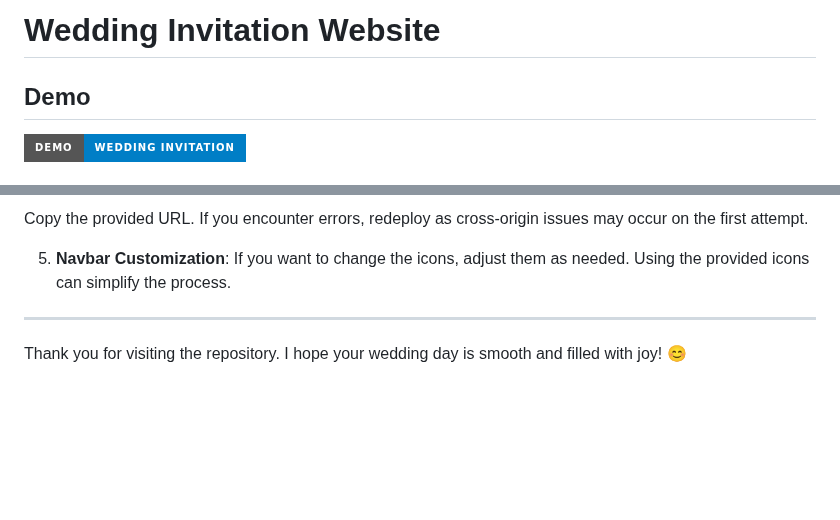
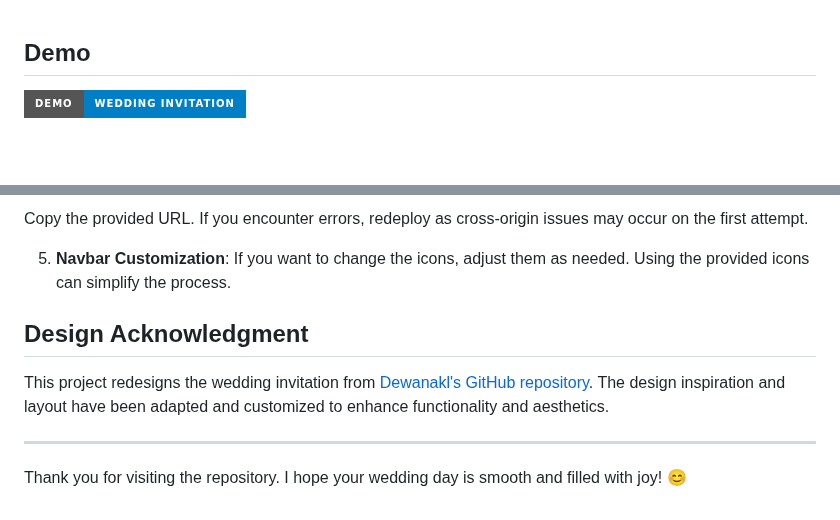
Before and after one commit to sdprdh/wedding-invitation, a Markdown page: README.md, 2 parts joined by grey strips. Drawn GitHub-style; badges without logos; blank space fills up the shorter version.

```diff
--- a/README.md
+++ b/README.md
@@ -1,5 +1,3 @@
-# Wedding Invitation Website
-
 ## Demo
 
 [![Wedding Invitation](https://img.shields.io/badge/Demo-Wedding%20Invitation-blue?style=for-the-badge&logoColor=white)](https://sandiperdiansah.github.io/wedding-invitation)
@@ -142,6 +140,10 @@ Copy the provided URL. If you encounter errors, redeploy as cross-origin issues
 5. **Navbar Customization**: If you want to change the icons, adjust them as needed. Using the provided icons can
    simplify the process.
 
+## Design Acknowledgment
+
+This project redesigns the wedding invitation from [Dewanakl's GitHub repository](https://github.com/dewanakl). The design inspiration and layout have been adapted and customized to enhance functionality and aesthetics.
+
 ---
 
 Thank you for visiting the repository. I hope your wedding day is smooth and filled with joy! 😊
```
